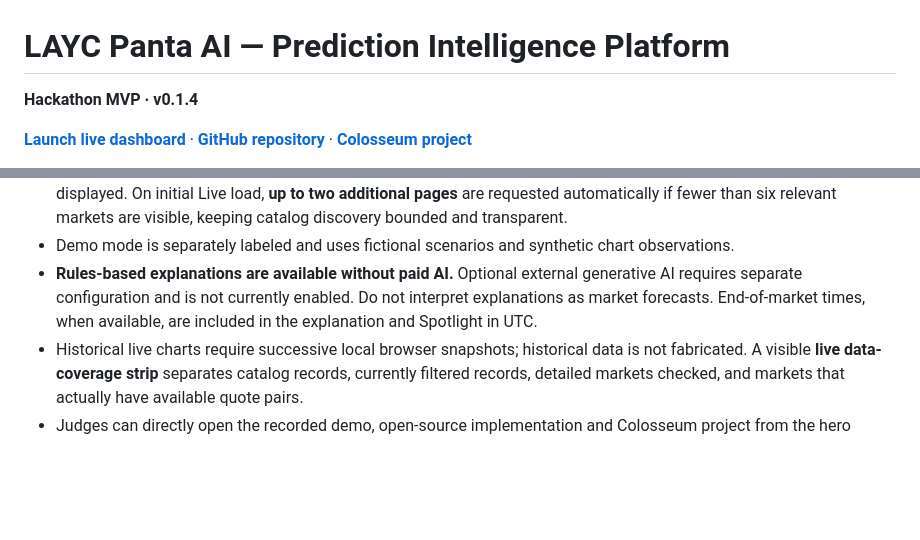
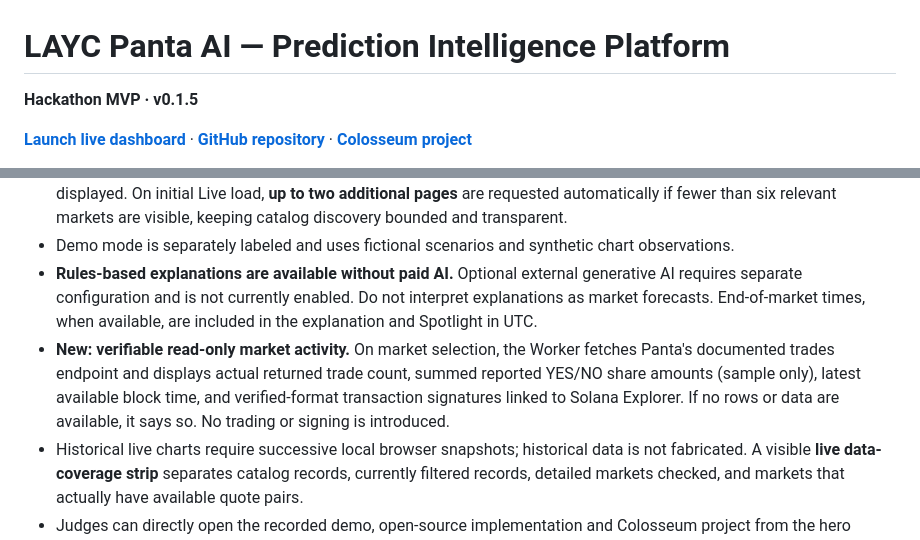
Before and after one commit to luisyaulemac/LAYC-Panta-AI, a Markdown page: README.md, 2 parts joined by grey strips. Rendered like a GitHub page; blank space fills up the shorter version.

Commit message:
Document v0.1.5 verifiable Panta trade intelligence and transparent source limitations

```diff
--- a/README.md
+++ b/README.md
@@ -1,6 +1,6 @@
 # LAYC Panta AI — Prediction Intelligence Platform
 
-**Hackathon MVP · v0.1.4**
+**Hackathon MVP · v0.1.5**
 
 [**Launch live dashboard**](https://layc-panta-ai.luisyaulemac.workers.dev/) · [**GitHub repository**](https://github.com/luisyaulemac/LAYC-Panta-AI) · [**Colosseum project**](https://colosseum.com/arena/projects/17766)
 
@@ -16,6 +16,7 @@ Read-only prediction market intelligence for the Solana ecosystem, built on Pant
 - The catalog pagination action is visible beside filters when more pages exist; only markets returned by Panta are displayed. On initial Live load, **up to two additional pages** are requested automatically if fewer than six relevant markets are visible, keeping catalog discovery bounded and transparent.
 - Demo mode is separately labeled and uses fictional scenarios and synthetic chart observations.
 - **Rules-based explanations are available without paid AI.** Optional external generative AI requires separate configuration and is not currently enabled. Do not interpret explanations as market forecasts. End-of-market times, when available, are included in the explanation and Spotlight in UTC.
+- **New: verifiable read-only market activity.** On market selection, the Worker fetches Panta's documented trades endpoint and displays actual returned trade count, summed reported YES/NO share amounts (sample only), latest available block time, and verified-format transaction signatures linked to Solana Explorer. If no rows or data are available, it says so. No trading or signing is introduced.
 - Historical live charts require successive local browser snapshots; historical data is not fabricated. A visible **live data-coverage strip** separates catalog records, currently filtered records, detailed markets checked, and markets that actually have available quote pairs.
 - Judges can directly open the recorded demo, open-source implementation and Colosseum project from the hero section. The default sort highlights approaching market deadlines; requested user sort and phase choices remain available.
 - Colosseum and Superteam Earn Panta Sidetrack submissions were received before these latest UI improvements. The submitted videos may show an earlier build.
```
